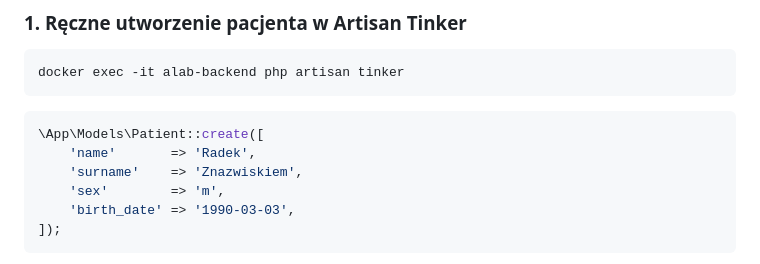
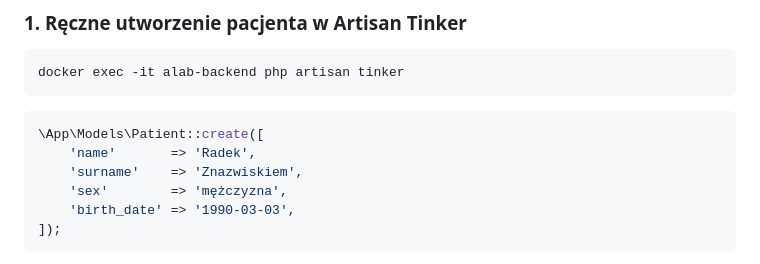
Before and after one commit to Radziu168/ab_zadanie_portal_pacjent, a Markdown page: README.md, the part around the change. Rendered like a GitHub page.

````diff
--- a/README.md
+++ b/README.md
@@ -45,7 +45,7 @@ docker exec -it alab-backend php artisan tinker
 \App\Models\Patient::create([
     'name'       => 'Radek',
     'surname'    => 'Znazwiskiem',
-    'sex'        => 'm',
+    'sex'        => 'mężczyzna',
     'birth_date' => '1990-03-03',
 ]);
 ```
````
